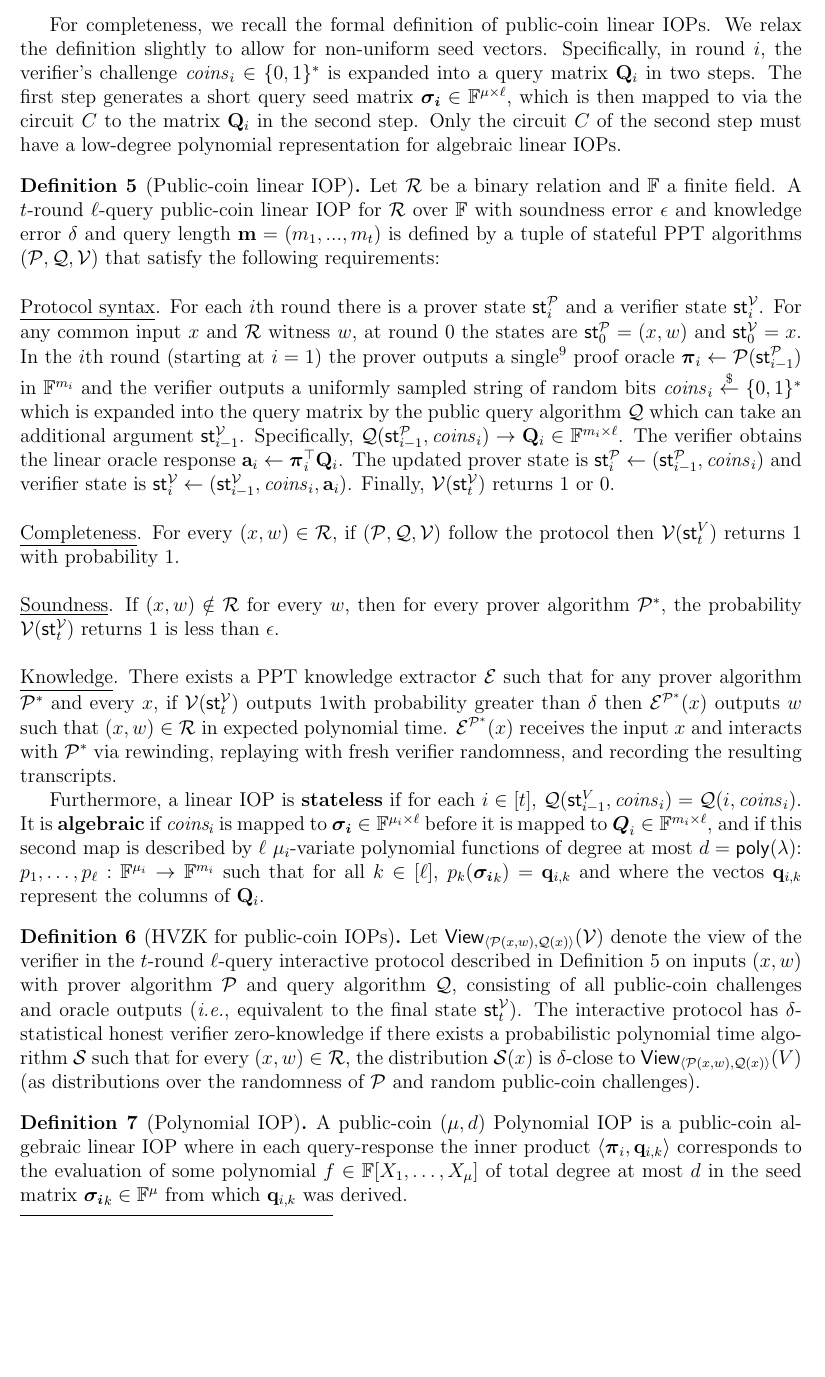
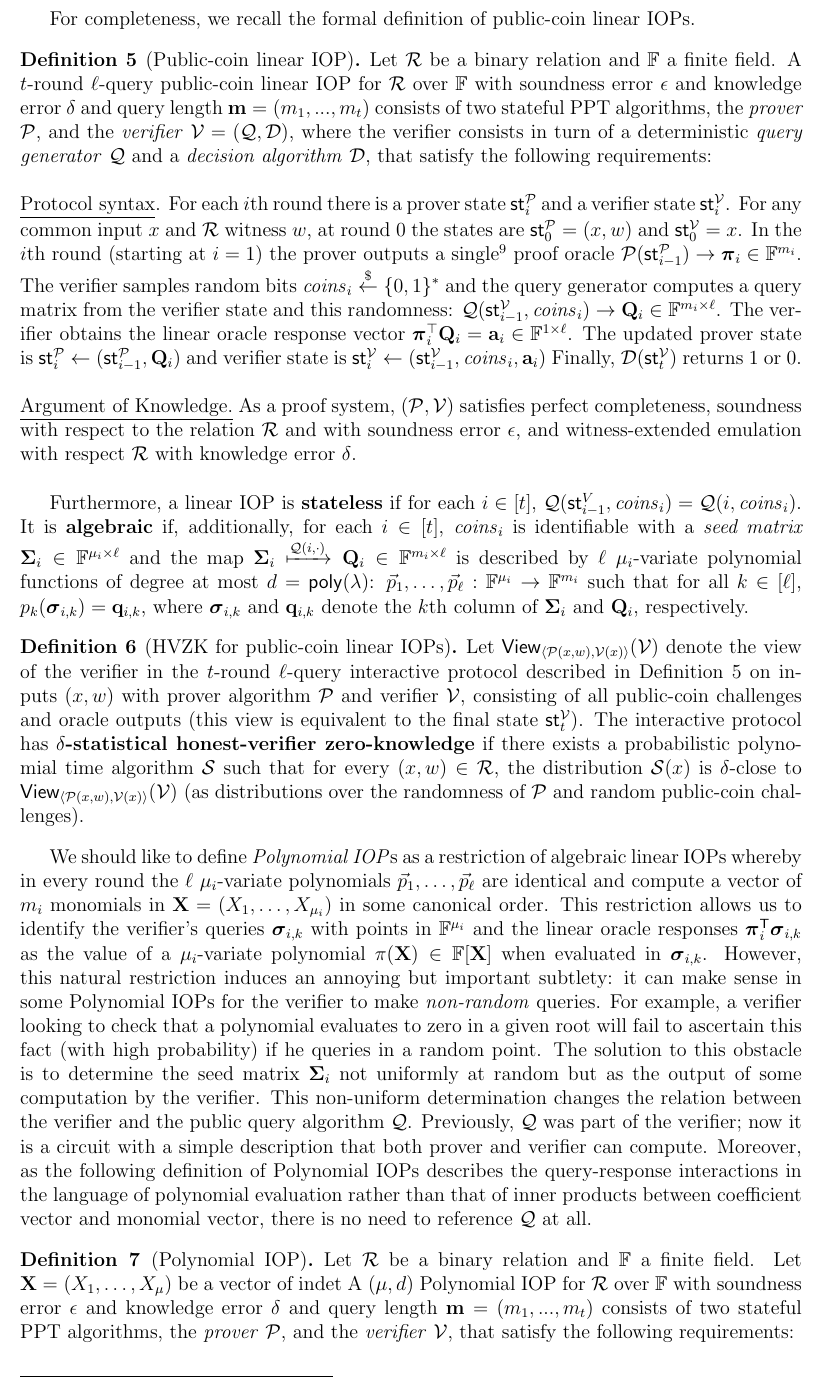
Before and after one commit to bbuenz/darker, a LaTeX paper (polycommit.tex, which reads lineariop.tex, notations.sty): part of page 17 of 39, cut so that both start at the same text, the shorter picture padded with empty space. Compiled offline with pdfLaTeX.

Commit message:
Update on Overleaf.

```diff
--- a/lineariop.tex
+++ b/lineariop.tex
@@ -43,37 +43,45 @@ In general, evaluating the query circuit for a linear PCP requires $\Omega(n)$ w
 This connection is also explicitly described in a recent preprint~\cite{MatterLabs}. Evaluating committed polynomials using these techniques results in an IOP with polylogarithmic communication complexity.\\
 
 For completeness, we recall the formal definition of public-coin linear IOPs. %Our results will only make use of public-coin IOPs.
-We relax the definition slightly to allow for non-uniform seed vectors. Specifically, in round $i$, the verifier's challenge $\mathit{coins}_i \in \{0,1\}^*$ is expanded into a query matrix $\mathbf{Q}_i$ in two steps. The first step generates a short query seed matrix $\boldsymbol{\sigma_i} \in \mathbb{F}^{\mu \times \ell}$, which is then mapped to via the circuit $C$ to the matrix $\mathbf{Q}_i$ in the second step. Only the circuit $C$ of the second step must have a low-degree polynomial representation for algebraic linear IOPs.
+%We relax the definition slightly to allow for non-uniform seed vectors. Specifically, in round $i$, the verifier's challenge $\mathit{coins}_i \in \{0,1\}^*$ is expanded into a query matrix $\mathbf{Q}_i$ in two steps. The first step generates a short query seed matrix $\boldsymbol{\sigma_i} \in \mathbb{F}^{\mu \times \ell}$, which is then mapped to via the circuit $C$ to the matrix $\mathbf{Q}_i$ in the second step. Only the circuit $C$ of the second step must have a low-degree polynomial representation for algebraic linear IOPs.
 
 \begin{definition} [Public-coin linear IOP]
 \label{def:linearIOP}
-Let $\mathcal{R}$ be a binary relation and $\FF$ a finite field. A $t$-round $\ell$-query public-coin linear IOP for $\mathcal{R}$ over $\FF$ with soundness error $\epsilon$ and knowledge error $\delta$ and query length $\mathbf{m} = (m_1,...,m_t)$ is defined by a tuple of stateful PPT algorithms $(\prover, \qgen, \verifier)$ that satisfy the following requirements:\\
+Let $\mathcal{R}$ be a binary relation and $\FF$ a finite field. A $t$-round $\ell$-query public-coin linear IOP for $\mathcal{R}$ over $\FF$ with soundness error $\epsilon$ and knowledge error $\delta$ and query length $\mathbf{m} = (m_1,...,m_t)$ consists of two stateful PPT algorithms, the \emph{prover} $\prover$, and the
+\emph{verifier} $\verifier = (\qgen, \decider)$, where the verifier consists in turn of a deterministic \emph{query generator} $\qgen$ and a
+\emph{decision algorithm} $\decider$, that satisfy the following requirements:\\
 
 \noindent \underline{Protocol syntax}.
 %There is a prover algorithm $P$, a query algorithm $Q$, and a verification algorithm $V$.
 For each $i$th round there is a prover state $\textsf{st}^\prover_i$ and a verifier state $\textsf{st}^\verifier_i$. For any common input $x$ and $\mathcal{R}$ witness $w$, at round 0 the states are $\textsf{st}^\prover_0 = (x, w)$ and $\textsf{st}^\verifier_0 = x$.
-In the $i$th round (starting at $i = 1$) the prover outputs a single\footnote{The prover may also output more than one proof oracle per round, however this doesn't add any power since two proof oracles of the same size may be viewed as a single (concatenated) oracle of twice the length.} proof oracle $\proofO_i \leftarrow \prover(\textsf{st}^\prover_{i-1})$ in $\FF^{m_i}$ and the verifier outputs a uniformly sampled string of random bits $\mathit{coins}_i \sample \{0,1\}^*$ which is expanded into the query matrix by the public query algorithm $\qgen$ which can take an additional argument $\textsf{st}^\verifier_{i-1}$. Specifically, $\qgen(\textsf{st}^\prover_{i-1}, \mathit{coins}_i) \rightarrow \mathbf{Q}_i \in \mathbb{F}^{m_i \times \ell}$.
-The verifier obtains the linear oracle response $\mathbf{a}_i \leftarrow \proofO_i^\top \mathbf{Q}_i$. The updated prover state is $\textsf{st}^\prover_i \leftarrow (\textsf{st}^\prover_{i-1}, \mathit{coins}_i)$ and verifier state is $\textsf{st}^\verifier_i \leftarrow (\textsf{st}^\verifier_{i-1}, \mathit{coins}_i, \mathbf{a}_i)$. Finally, $\verifier(\textsf{st}^\verifier_t)$ returns $1$ or $0$. \\
+In the $i$th round (starting at $i = 1$) the prover outputs a single\footnote{The prover may also output more than one proof oracle per round, however this doesn't add any power since two proof oracles of the same size may be viewed as a single (concatenated) oracle of twice the length.} proof oracle $\prover(\textsf{st}^\prover_{i-1}) \rightarrow \proofO_i \in \FF^{m_i}$. The verifier samples random bits $\mathit{coins}_i \sample \{0,1\}^*$ and the query generator computes a query matrix from the verifier state and this randomness: $\qgen(\textsf{st}^\verifier_{i-1}, \mathit{coins}_i) \rightarrow \mathbf{Q}_i \in \mathbb{F}^{m_i \times \ell}$. The verifier obtains the linear oracle response vector $\proofO_i^\top \mathbf{Q}_i = \mathbf{a}_i \in \mathbb{F}^{1 \times \ell}$. The updated prover state is $\textsf{st}^\prover_i \leftarrow (\textsf{st}^\prover_{i-1}, \mathbf{Q}_i)$
+and verifier state is $\textsf{st}^\verifier_i \leftarrow (\textsf{st}^\verifier_{i-1}, \mathit{coins}_i, \mathbf{a}_i)$
+Finally, $\decider(\textsf{st}^\verifier_t)$ returns $1$ or $0$. \\
 
-\noindent \underline{Completeness}. For every $(x, w) \in \mathcal{R}$, if $(\prover, \qgen, \verifier)$ follow the protocol then $\verifier(\textsf{st}^V_t)$ returns $1$ with probability 1. \\
+%\noindent \underline{Completeness}. For every $(x, w) \in \mathcal{R}$, if $(\prover, \verifier)$ follow the protocol then $\verifier(\textsf{st}^V_t)$ returns $1$ with probability 1. \\
 
-\noindent \underline{Soundness}. If $(x, w) \notin \mathcal{R}$ for every $w$, then for every prover algorithm $\prover^*$, %that outputs a linear function oracle $\proofO^*_i: \FF^{m_i} \rightarrow \FF$ in the $i$th round of the protocol initialized on $x$,
-the probability $\verifier(\textsf{st}^\verifier_t)$ returns $1$ is less than $\epsilon$. \\
+%\noindent \underline{Soundness}. If $(x, w) \notin \mathcal{R}$ for every $w$, then for every prover algorithm $\prover^*$, the probability $\verifier(\textsf{st}^\verifier_t)$ returns $1$ is less than $\epsilon$. \\
 
-\noindent \underline{Knowledge}. There exists a PPT knowledge extractor $\mathcal{E}$ such that for any prover algorithm $\prover^*$ and every $x$, if $\verifier(\textsf{st}^\verifier_t)$ outputs 1% in its interaction with $P^*$ on input $x$
-with probability greater than $\delta$ then $\mathcal{E}^{\prover^*}(x)$ outputs $w$ such that $(x, w) \in \mathcal{R}$ in expected polynomial time. $\mathcal{E}^{\prover^*}(x)$ receives the input $x$ and interacts with $\prover^*$ via rewinding, replaying with fresh verifier randomness, and recording the resulting transcripts. %sending partial transcripts and receiving $P^*$'s next output.
-% (Although the verifier only accesses $P^*$'s output by querying a linear function oracle, $E$ reads the whole output).  \\
+%\noindent \underline{Knowledge}. There exists a PPT knowledge extractor $\mathcal{E}$ such that for any prover algorithm $\prover^*$ and every $x$, if $\verifier(\textsf{st}^\verifier_t)$ outputs 1 with probability greater than $\delta$ then $\mathcal{E}^{\prover^*}(x)$ outputs $w$ such that $(x, w) \in \mathcal{R}$ in expected polynomial time. $\mathcal{E}^{\prover^*}(x)$ receives the input $x$ and interacts with $\prover^*$ via rewinding, replaying with fresh verifier randomness, and recording the resulting transcripts.
 
-Furthermore, a linear IOP is \textbf{stateless} if for each $i \in [t]$, $\qgen(\textsf{st}^V_{i-1}, \mathit{coins}_i) = \qgen(i, \mathit{coins}_i)$. It is \textbf{algebraic} if $\textit{coins}_i$ is mapped to $\boldsymbol{\sigma_i} \in \mathbb{F}^{\mu_i \times \ell}$ before it is mapped to $\boldsymbol{Q}_i \in \mathbb{F}^{m_i \times \ell}$, and if this second map is described by $\ell$ $\mu_i$-variate polynomial functions of degree at most $d = \poly$: $p_1, \ldots, p_\ell : \mathbb{F}^{\mu_i} \rightarrow \mathbb{F}^{m_i}$ such that for all $k \in [\ell]$, $p_k(\boldsymbol{\sigma_i}_k) = \mathbf{q}_{i,k}$ and where the vectos $\mathbf{q}_{i,k}$ represent the columns of $\mathbf{Q}_i$.
+%\alaninline{This notion $(\exists \mathcal{E} \forall \prover^*)$ is different from witness-extended emulation $(\forall \prover^* \exists \mathcal{E} \forall \adv)$. Is that by design?}
+
+\noindent \underline{Argument of Knowledge.} As a proof system, $(\prover, \verifier)$ satisfies perfect completeness, soundness with respect to the relation $\mathcal{R}$ and with soundness error $\epsilon$, and witness-extended emulation with respect $\mathcal{R}$ with knowledge error $\delta$. \\
+
+Furthermore, a linear IOP is \textbf{stateless} if for each $i \in [t]$, $\qgen(\textsf{st}^V_{i-1}, \mathit{coins}_i) = \qgen(i, \mathit{coins}_i)$.
+It is \textbf{algebraic} if, additionally, for each $i \in [t]$, $\mathit{coins}_i$ is identifiable with a \emph{seed matrix} $\boldsymbol{\Sigma}_i \in \mathbb{F}^{\mu_i \times \ell}$ and the map $\boldsymbol{\Sigma}_i \xmapsto{\mathcal{Q}(i, \cdot)} \mathbf{Q}_i \in \mathbb{F}^{m_i \times \ell}$
+is described by $\ell$ $\mu_i$-variate polynomial functions of degree at most $d = \poly$: $\vec{p}_1, \ldots, \vec{p}_\ell : \mathbb{F}^{\mu_i} \rightarrow \mathbb{F}^{m_i}$ such that for all $k \in [\ell]$, $p_k(\boldsymbol{\sigma}_{i,k}) = \mathbf{q}_{i,k}$, where $\boldsymbol{\sigma}_{i,k}$ and $\mathbf{q}_{i,k}$ denote the $k$th column of $\boldsymbol{\Sigma}_i$ and $\mathbf{Q}_i$, respectively.
 
 %It is \textbf{input-oblivious} if $x$ is not included in the state passed to $Q$.
 \end{definition}
 
 
-\begin{definition}[HVZK for public-coin IOPs]
-Let $\textsf{View}_{\langle \prover(x, w), \qgen(x) \rangle}(\verifier)$ denote the view of the verifier in the $t$-round $\ell$-query interactive protocol described in Definition~\ref{def:linearIOP} on inputs $(x,w)$ with prover algorithm $\prover$ and query algorithm $\qgen$, consisting of all public-coin challenges and oracle outputs (\emph{i.e.}, equivalent to the final state $\textsf{st}^\verifier_t$). The interactive protocol has $\delta$-statistical honest verifier zero-knowledge if there exists a probabilistic polynomial time algorithm $\mathcal{S}$ such that for every $(x, w) \in \mathcal{R}$, the distribution $\mathcal{S}(x)$ is $\delta$-close to $\textsf{View}_{\langle \prover(x, w), \qgen(x) \rangle}(V)$ (as distributions over the randomness of $\prover$ and random public-coin challenges).
+\begin{definition}[HVZK for public-coin linear IOPs]
+Let $\textsf{View}_{\langle \prover(x, w), \verifier(x) \rangle}(\verifier)$ denote the view of the verifier in the $t$-round $\ell$-query interactive protocol described in Definition~\ref{def:linearIOP} on inputs $(x,w)$ with prover algorithm $\prover$ and verifier $\verifier$, consisting of all public-coin challenges and oracle outputs (this view is equivalent to the final state $\textsf{st}^\verifier_t$). The interactive protocol has \defn{$\delta$-statistical honest-verifier zero-knowledge} if there exists a probabilistic polynomial time algorithm $\mathcal{S}$ such that for every $(x, w) \in \mathcal{R}$, the distribution $\mathcal{S}(x)$ is $\delta$-close to $\textsf{View}_{\langle \prover(x, w), \verifier(x) \rangle}(\verifier)$ (as distributions over the randomness of $\prover$ and random public-coin challenges).
 \end{definition}
 
-%TODO
+We should like to define \emph{Polynomial IOP}s as a restriction of algebraic linear IOPs whereby in every round the $\ell$ $\mu_i$-variate polynomials $\vec{p}_1, \ldots, \vec{p}_\ell$ are identical and compute a vector of $m_i$ monomials in $\mathbf{X} = (X_1, \ldots, X_{\mu_i})$ in some canonical order. This restriction allows us to identify the verifier's queries $\boldsymbol{\sigma}_{i,k}$ with points in $\mathbb{F}^{\mu_i}$ and the linear oracle responses $\boldsymbol{\pi}_i^\mathsf{T} \boldsymbol{\sigma}_{i,k}$ as the value of a $\mu_i$-variate polynomial $\pi(\mathbf{X}) \in \mathbb{F}[\mathbf{X}]$ when evaluated in $\boldsymbol{\sigma}_{i,k}$. However, this natural restriction induces an annoying but important subtlety: it can make sense in some Polynomial IOPs for the verifier to make \emph{non-random} queries. For example, a verifier looking to check that a polynomial evaluates to zero in a given root will fail to ascertain this fact (with high probability) if he queries in a random point. The solution to this obstacle is to determine the seed matrix $\boldsymbol{\Sigma}_i$ not uniformly at random but as the output of some computation by the verifier. This non-uniform determination changes the relation between the verifier and the public query algorithm $\mathcal{Q}$. Previously, $\mathcal{Q}$ was part of the verifier; now it is a circuit with a simple description that both prover and verifier can compute. Moreover, as the following definition of Polynomial IOPs describes the query-response interactions in the language of polynomial evaluation rather than that of inner products between coefficient vector and monomial vector, there is no need to reference $\mathcal{Q}$ at all.
+
 \begin{definition}[Polynomial IOP]
-A public-coin $(\mu, d)$ Polynomial IOP is a public-coin algebraic linear IOP where in each query-response the inner product $\langle \boldsymbol{\pi}_i , \mathbf{q}_{i,k} \rangle$ corresponds to the evaluation of some polynomial $f \in \mathbb{F}[X_1, \ldots, X_\mu]$ of total degree at most $d$ in the seed matrix $\boldsymbol{\sigma_i}_k \in \mathbb{F}^{\mu}$ from which $\mathbf{q}_{i,k}$ was derived.
+Let $\mathcal{R}$ be a binary relation and $\FF$ a finite field. Let $\mathbf{X} = (X_1, \ldots, X_\mu)$ be a vector of indet A $(\mu, d)$ Polynomial IOP for $\mathcal{R}$ over $\FF$ with soundness error $\epsilon$ and knowledge error $\delta$ and query length $\mathbf{m} = (m_1,...,m_t)$ consists of two stateful PPT algorithms, the \emph{prover} $\prover$, and the
+\emph{verifier} $\verifier$, that satisfy the following requirements:\\
--- a/notations.sty
+++ b/notations.sty
@@ -21,4 +21,5 @@
 \renewcommand{\prover}{\ensuremath{\mathcal{P}}\xspace}
 \renewcommand{\verifier}{\ensuremath{\mathcal{V}}\xspace}
 \newcommand{\qgen}{\ensuremath{\mathcal{Q}}\xspace}
+\newcommand{\decider}{\ensuremath{\mathcal{D}}\xspace}
 \newcommand{\emu}{\ensuremath{\mathcal{E}}\xspace}
```
Also changed, not shown: lineariop.tex (27 more changed lines).
